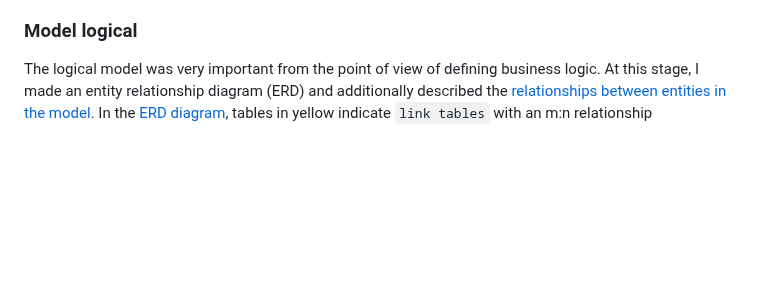
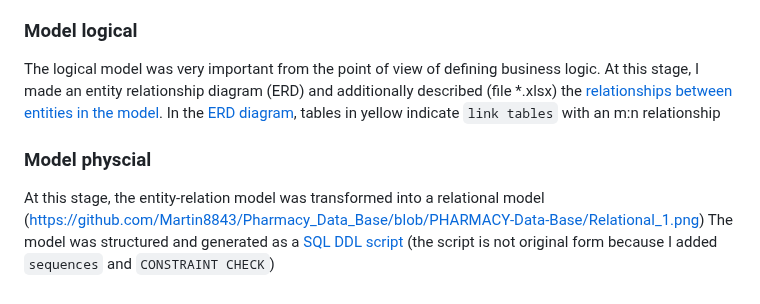
Before and after one commit to Martin8843/sql-pharmacy-project, a Markdown page: README.md, the part around the change. Drawn GitHub-style; blank space fills up the shorter version.

```diff
--- a/README.md
+++ b/README.md
@@ -116,5 +116,11 @@ was made, which allowed to identify the scope of necessary data and dependencies
 ### Model logical
 
 The logical model was very important from the point of view of defining business logic.
-At this stage, I made an entity relationship diagram (ERD) and additionally described the [relationships between entities in the model](https://github.com/Martin8843/Pharmacy_Data_Base/blob/b3a33143f34d51f7474f0169ac5003864e5066da/Description%20of%20Entity%20Relationships.xlsx).
+At this stage, I made an entity relationship diagram (ERD) and additionally described (file *.xlsx) the [relationships between entities in the model](https://github.com/Martin8843/Pharmacy_Data_Base/blob/b3a33143f34d51f7474f0169ac5003864e5066da/Description%20of%20Entity%20Relationships.xlsx).
 In the [ERD diagram](https://github.com/Martin8843/Pharmacy_Data_Base/blob/b3a33143f34d51f7474f0169ac5003864e5066da/Diagram%20ER.png), tables in yellow indicate `link tables` with an m:n relationship
+
+### Model physcial
+
+At this stage, the entity-relation model was transformed into a relational model
+(https://github.com/Martin8843/Pharmacy_Data_Base/blob/PHARMACY-Data-Base/Relational_1.png)
+The model was structured and generated as a [SQL DDL script](https://github.com/Martin8843/Pharmacy_Data_Base/blob/2e29671d6a1b1c7fc0f718d017de272f1b49669e/script%20ddl.sql) (the script is not  original form because I added `sequences` and `CONSTRAINT CHECK`)
```
